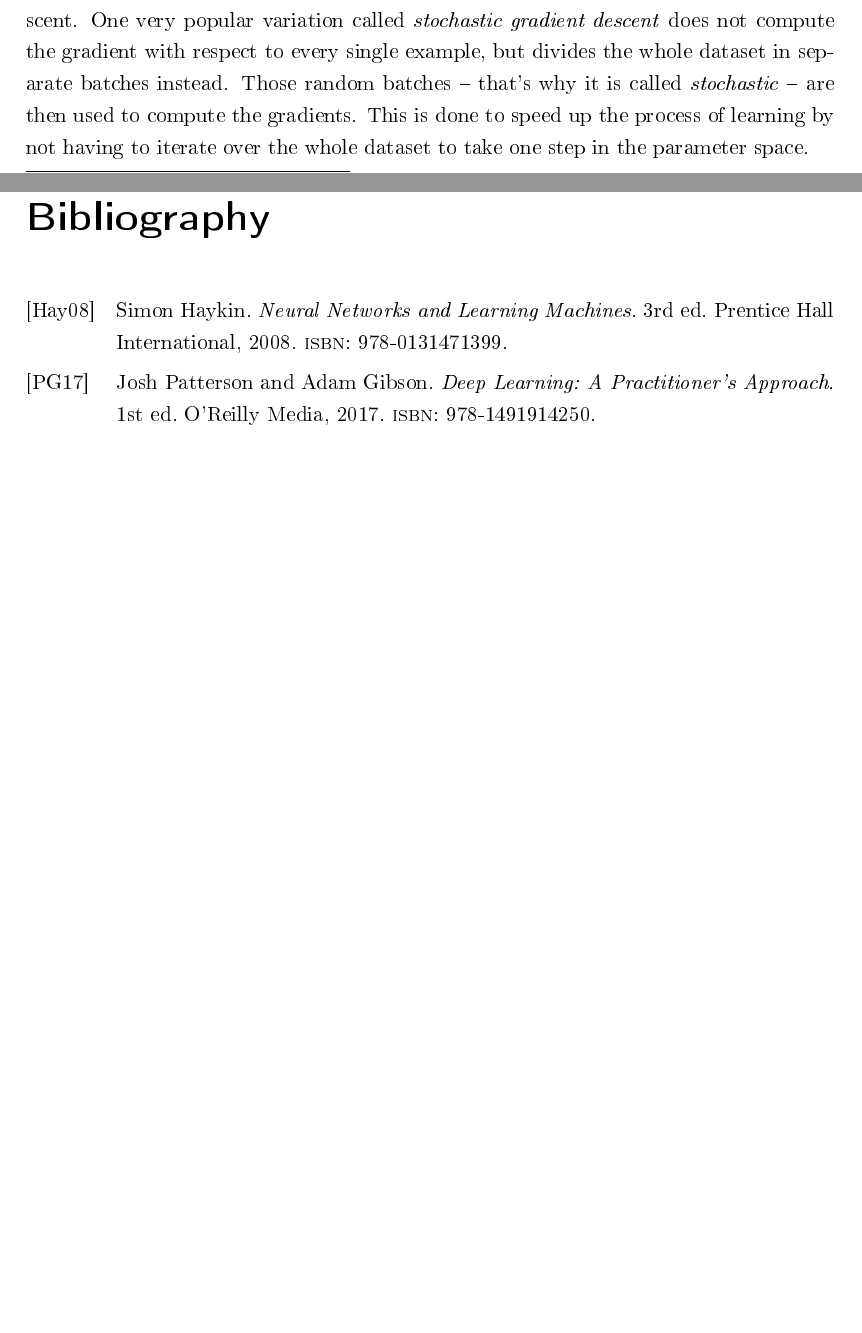
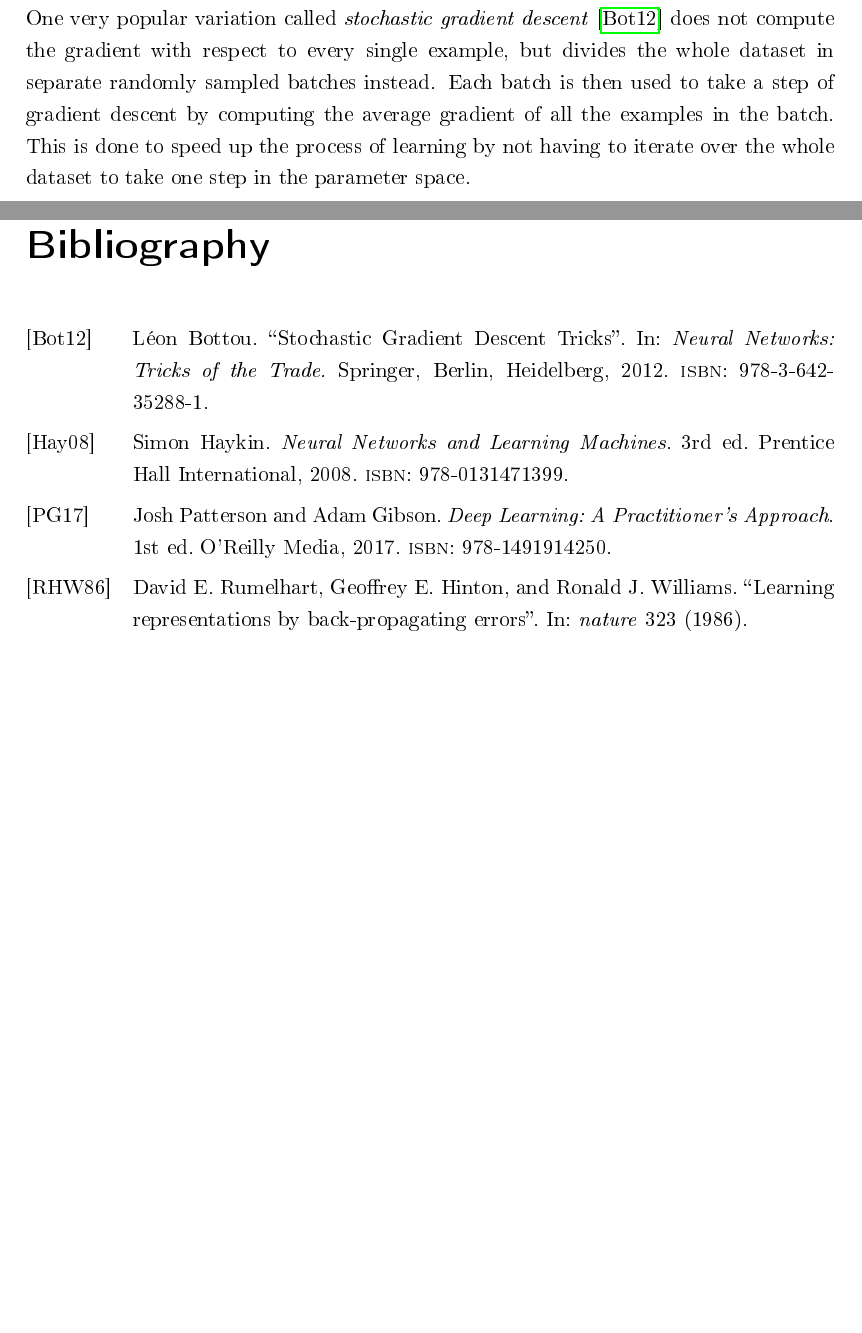
Before and after one commit to chr-peters/bachelors_thesis, a LaTeX thesis (thesis/bachelorthesis_christian_peters.tex, which reads common/references.bib, thesis/fundamentals.tex): two parts of pages 18 and 25 of 26 before the commit and two parts of pages 20 and 25 of 26 after it, joined at a grey line, cut so that both start at the same text, the shorter picture padded with empty space. The pictures show the PDF file thesis/bachelorthesis_christian_peters.pdf that the author committed with the source.

Commit message:
added more references

```diff
--- a/common/references.bib
+++ b/common/references.bib
@@ -14,3 +14,21 @@
   ISBN =	 {978-1491914250},
   edition =	 {1},
 }
+
+@InCollection{Bottou,
+  author = 	 {Léon Bottou},
+  title = 	 {Stochastic Gradient Descent Tricks},
+  booktitle = 	 {Neural Networks: Tricks of the Trade.},
+  publisher = {Springer, Berlin, Heidelberg},
+  ISBN = {978-3-642-35288-1},
+  year= {2012}
+}
+
+
+@Article{Rumelhart,
+  author = 	 {David E. Rumelhart and Geoffrey E. Hinton and Ronald J. Williams},
+  title = 	 {Learning representations by back-propagating errors},
+  journal = 	 {nature},
+  year = 	 {1986},
+  volume = 	 {323},
+}
--- a/thesis/fundamentals.tex
+++ b/thesis/fundamentals.tex
@@ -679,15 +679,16 @@ gradient descent.\footnote{A brilliant visual explanation of the
   \url{https://www.youtube.com/watch?v=Ilg3gGewQ5U}. This and the
   following videos of the series have inspired the notation that was
   used during this derivation.}
-
+\newpage
 It should be noted that there are several extensions to the algorithm
 of gradient descent. One very popular variation called
-\textit{stochastic gradient descent} does not compute the gradient
+\textit{stochastic gradient descent} \cite{Bottou} does not compute the
+gradient
 with respect to every single example, but divides the whole dataset in
-separate batches instead. Those random batches -- that's why it is
-called \textit{stochastic} -- are then used to compute the gradients.
+separate randomly sampled batches instead. Each batch is then used to
+take a step of gradient descent by
+computing the average gradient of all the examples in the batch.
 This is done to speed up the process of learning by not
 having to iterate over the whole dataset to take one step in the
 parameter space.
-
 \section{Deep Networks}
```
Also changed, not shown: thesis/bachelorthesis_christian_peters.pdf, thesis/fundamentals.tex (2 more changed lines).
